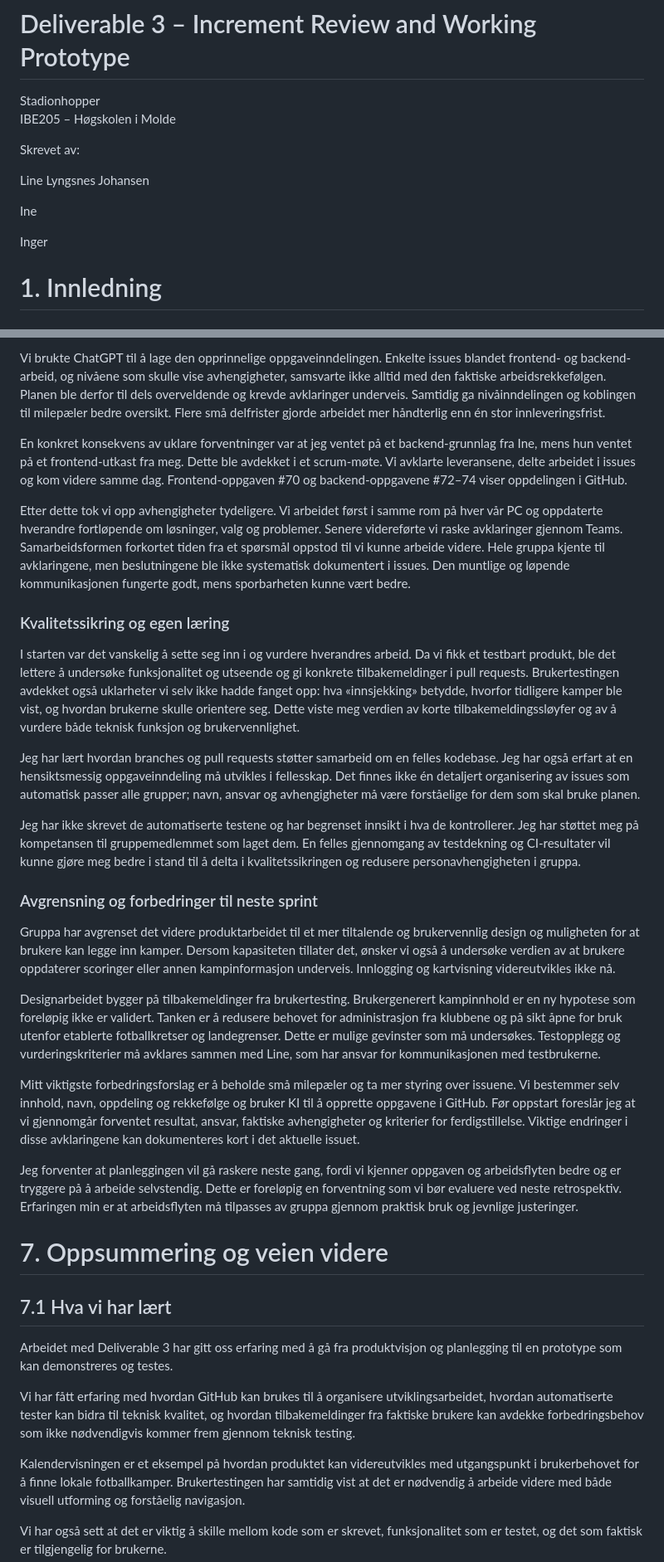
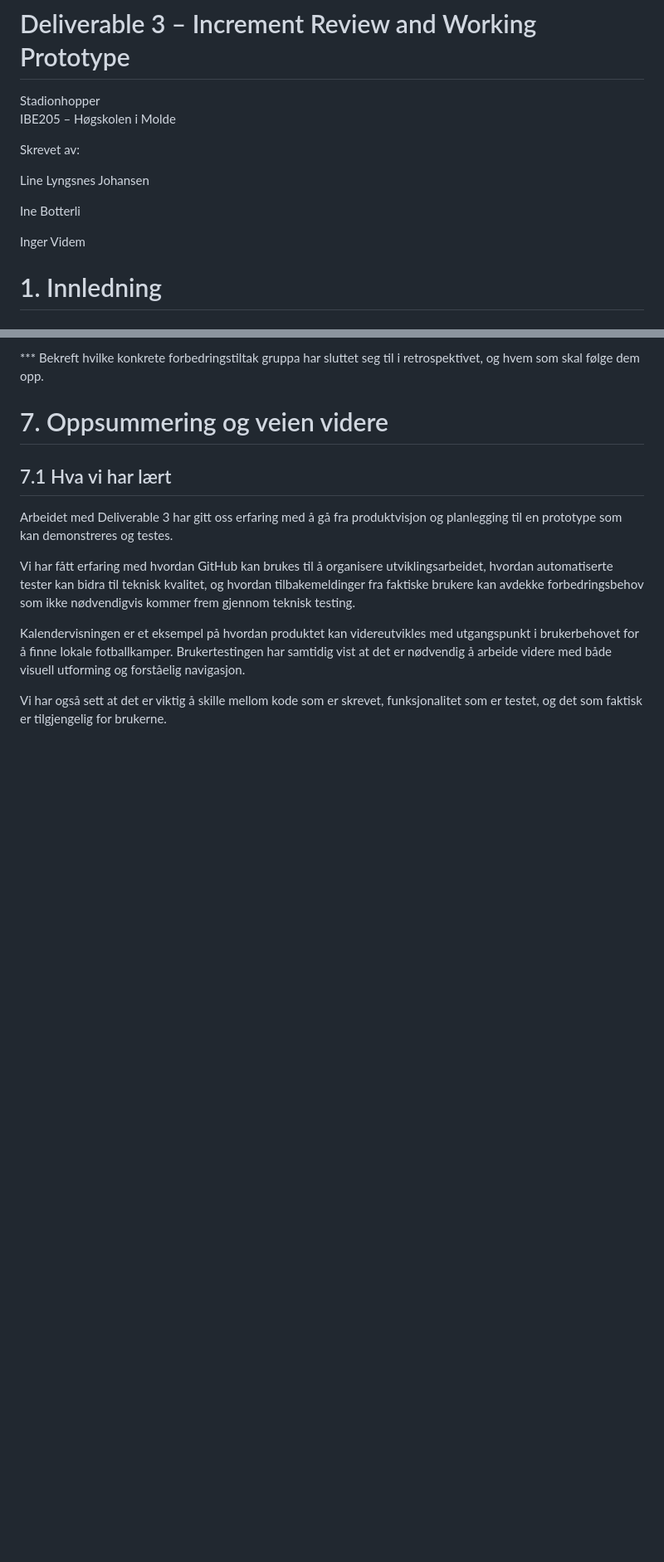
Before and after one commit to Inetiger/Stadionhopper, a Markdown page: Stadionhopper_Deliverable_3.md, 2 parts joined by grey strips. Shown at 83% size. Drawn GitHub-style; blank space fills up the shorter version.

```diff
--- a/Stadionhopper_Deliverable_3.md
+++ b/Stadionhopper_Deliverable_3.md
@@ -7,9 +7,9 @@ Skrevet av:
 
 Line Lyngsnes Johansen
 
-Ine
+Ine Botterli
 
-Inger
+Inger Videm
 
 # 1. Innledning
 
@@ -182,26 +170,4 @@ Jeg opplever innsatsen som jevnt fordelt. Vi sier fra når vi ikke kommer videre
-Vi brukte ChatGPT til å lage den opprinnelige oppgaveinndelingen. Enkelte issues blandet frontend- og backend-arbeid, og nivåene som skulle vise avhengigheter, samsvarte ikke alltid med den faktiske arbeidsrekkefølgen. Planen ble derfor til dels overveldende og krevde avklaringer underveis. Samtidig ga nivåinndelingen og koblingen til milepæler bedre oversikt. Flere små delfrister gjorde arbeidet mer håndterlig enn én stor innleveringsfrist.
-
-En konkret konsekvens av uklare forventninger var at jeg ventet på et backend-grunnlag fra Ine, mens hun ventet på et frontend-utkast fra meg. Dette ble avdekket i et scrum-møte. Vi avklarte leveransene, delte arbeidet i issues og kom videre samme dag. Frontend-oppgaven #70 og backend-oppgavene #72–74 viser oppdelingen i GitHub.
-
-Etter dette tok vi opp avhengigheter tydeligere. Vi arbeidet først i samme rom på hver vår PC og oppdaterte hverandre fortløpende om løsninger, valg og problemer. Senere videreførte vi raske avklaringer gjennom Teams. Samarbeidsformen forkortet tiden fra et spørsmål oppstod til vi kunne arbeide videre. Hele gruppa kjente til avklaringene, men beslutningene ble ikke systematisk dokumentert i issues. Den muntlige og løpende kommunikasjonen fungerte godt, mens sporbarheten kunne vært bedre.
-
-### Kvalitetssikring og egen læring
-
-I starten var det vanskelig å sette seg inn i og vurdere hverandres arbeid. Da vi fikk et testbart produkt, ble det lettere å undersøke funksjonalitet og utseende og gi konkrete tilbakemeldinger i pull requests. Brukertestingen avdekket også uklarheter vi selv ikke hadde fanget opp: hva «innsjekking» betydde, hvorfor tidligere kamper ble vist, og hvordan brukerne skulle orientere seg. Dette viste meg verdien av korte tilbakemeldingssløyfer og av å vurdere både teknisk funksjon og brukervennlighet.
-
-Jeg har lært hvordan branches og pull requests støtter samarbeid om en felles kodebase. Jeg har også erfart at en hensiktsmessig oppgaveinndeling må utvikles i fellesskap. Det finnes ikke én detaljert organisering av issues som automatisk passer alle grupper; navn, ansvar og avhengigheter må være forståelige for dem som skal bruke planen.
-
-Jeg har ikke skrevet de automatiserte testene og har begrenset innsikt i hva de kontrollerer. Jeg har støttet meg på kompetansen til gruppemedlemmet som laget dem. En felles gjennomgang av testdekning og CI-resultater vil kunne gjøre meg bedre i stand til å delta i kvalitetssikringen og redusere personavhengigheten i gruppa.
-
-### Avgrensning og forbedringer til neste sprint
-
-Gruppa har avgrenset det videre produktarbeidet til et mer tiltalende og brukervennlig design og muligheten for at brukere kan legge inn kamper. Dersom kapasiteten tillater det, ønsker vi også å undersøke verdien av at brukere oppdaterer scoringer eller annen kampinformasjon underveis. Innlogging og kartvisning videreutvikles ikke nå.
-
-Designarbeidet bygger på tilbakemeldinger fra brukertesting. Brukergenerert kampinnhold er en ny hypotese som foreløpig ikke er validert. Tanken er å redusere behovet for administrasjon fra klubbene og på sikt åpne for bruk utenfor etablerte fotballkretser og landegrenser. Dette er mulige gevinster som må undersøkes. Testopplegg og vurderingskriterier må avklares sammen med Line, som har ansvar for kommunikasjonen med testbrukerne.
-
-Mitt viktigste forbedringsforslag er å beholde små milepæler og ta mer styring over issuene. Vi bestemmer selv innhold, navn, oppdeling og rekkefølge og bruker KI til å opprette oppgavene i GitHub. Før oppstart foreslår jeg at vi gjennomgår forventet resultat, ansvar, faktiske avhengigheter og kriterier for ferdigstillelse. Viktige endringer i disse avklaringene kan dokumenteres kort i det aktuelle issuet.
-
-Jeg forventer at planleggingen vil gå raskere neste gang, fordi vi kjenner oppgaven og arbeidsflyten bedre og er tryggere på å arbeide selvstendig. Dette er foreløpig en forventning som vi bør evaluere ved neste retrospektiv. Erfaringen min er at arbeidsflyten må tilpasses av gruppa gjennom praktisk bruk og jevnlige justeringer.
+*** Bekreft hvilke konkrete forbedringstiltak gruppa har sluttet seg til i retrospektivet, og hvem som skal følge dem opp.
 
 # 7. Oppsummering og veien videre
 
```
Also changed, not shown: other parts of Stadionhopper_Deliverable_3.md (+23 -23 lines).
